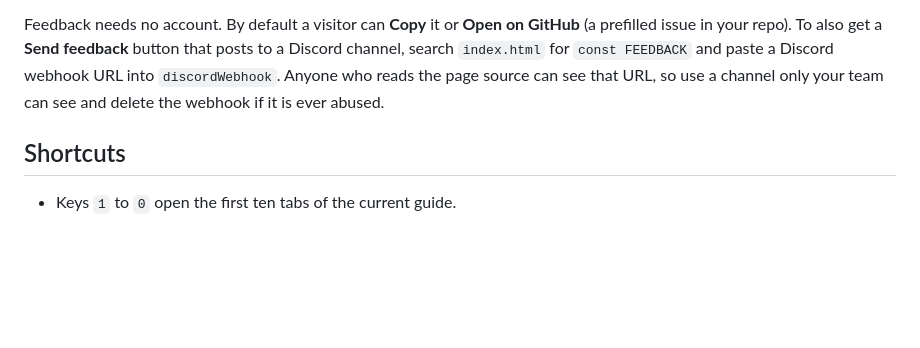
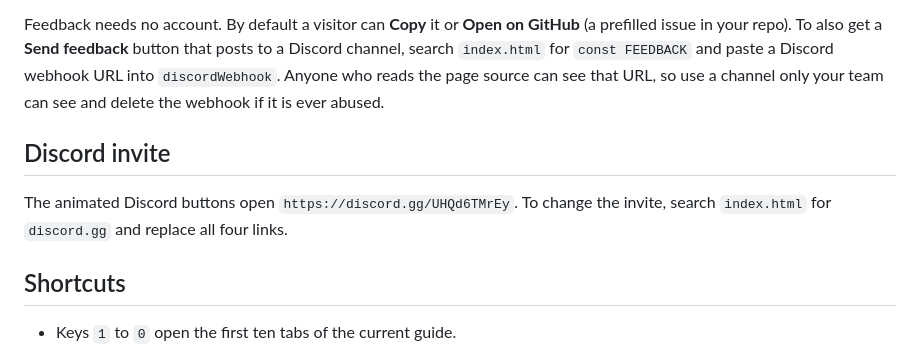
Before and after one commit to Fluffytigerclaw/Clementine-County-RP-CCRP-Staff-handbook, a Markdown page: README.md, the part around the change. GitHub-like rendering; blank space fills up the shorter version.

```diff
--- a/README.md
+++ b/README.md
@@ -76,6 +76,10 @@ Visitors can give feedback from the **Feedback** button in the footer, the searc
 
 Feedback needs no account. By default a visitor can **Copy** it or **Open on GitHub** (a prefilled issue in your repo). To also get a **Send feedback** button that posts to a Discord channel, search `index.html` for `const FEEDBACK` and paste a Discord webhook URL into `discordWebhook`. Anyone who reads the page source can see that URL, so use a channel only your team can see and delete the webhook if it is ever abused.
 
+## Discord invite
+
+The animated Discord buttons open `https://discord.gg/UHQd6TMrEy`. To change the invite, search `index.html` for `discord.gg` and replace all four links.
+
 ## Shortcuts
 
 - Keys `1` to `0` open the first ten tabs of the current guide.
```
